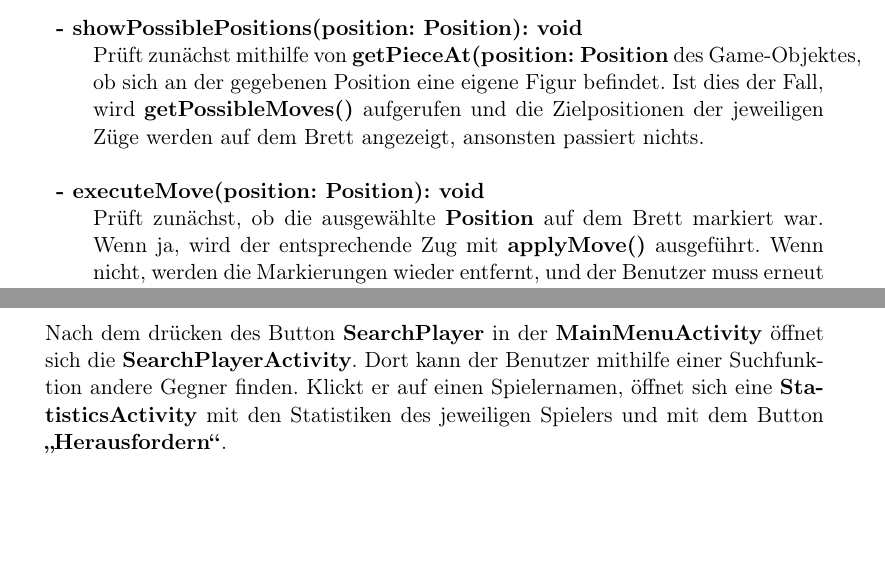
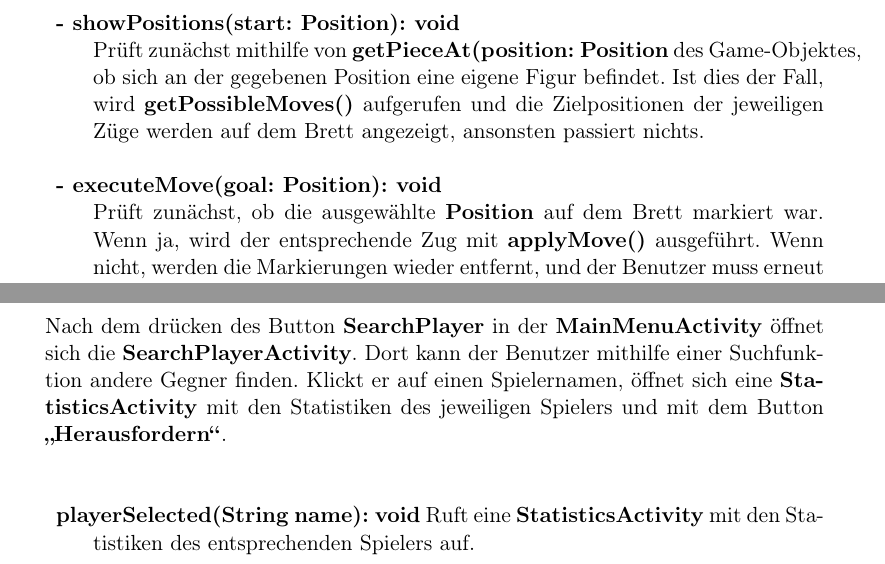
Before and after one commit to DrMopiti/pse, a LaTeX document (Entwurf/Entwurf.tex): two parts of pages 37 and 38 of 54, joined at a grey line, cut so that both start at the same text. Compiled offline with pdfLaTeX.

```diff
--- a/Entwurf/Entwurf.tex
+++ b/Entwurf/Entwurf.tex
@@ -684,8 +684,8 @@
 
 					 \item \textbf{- drawClicked(): void}\\ Wird ausgeführt, wenn der Button \glqq Unentschieden\grqq\ gedürckt wird. Schickt dem Gegner einen \textbf{DrawDialog}, mit welchem er das Remis-Angebot annehmen oder ablehnen kann.
 					 \item \textbf{- giveUpClicked(): void}\\ Wird ausgeführt, wenn der Button \glqq Aufgeben\grqq\ gedrückt wird. Dem Spieler erscheint ein \textbf{GiveUpDialog}, mit welchem er sein Aufgeben bestätigen oder abbrechen kann.
-					  \item \textbf{- tileSelected(): void}\\ Wird ausgeführt, wenn der Benutzer eine Kachel auf dem Spielfeld anklickt. Erzeugt aus den Koordinaten, auf welche der Benutzer geklickt hat, eine \textbf{Position}. Prüft mittel der \textbf{whiteToMove()}-Methode des Game-Objekts, ob der Benutzer am Zug ist. Wenn ja, wird zuerst geprüft, ob der Benutzer bereits eine Kachel gewählt hatte. Ist dies der Fall, wird \textbf{executeMove()} ausgeführt, hat der Benutzer noch keine Kacheln gewählt wird \textbf{showPossiblePositions()} ausgeführt. 		  							\item \textbf{- showPossiblePositions(position: Position): void}\\ Prüft zunächst mithilfe von \textbf{getPieceAt(position: Position} des Game-Objektes, ob sich an der gegebenen Position eine eigene Figur befindet. Ist dies der Fall, wird \textbf{getPossibleMoves()} aufgerufen und die Zielpositionen der jeweiligen Züge werden auf dem Brett angezeigt, ansonsten passiert nichts.
-					  \item \textbf{- executeMove(position: Position): void}\\ Prüft zunächst, ob die ausgewählte \textbf{Position} auf dem Brett markiert war. Wenn ja, wird der entsprechende Zug mit \textbf{applyMove()} ausgeführt. Wenn nicht, werden die Markierungen wieder entfernt, und der Benutzer muss erneut eine seiner Figuren anwählen um die möglichen Züge angezeigt zu bekommen.
+					  \item \textbf{- tileSelected(): void}\\ Wird ausgeführt, wenn der Benutzer eine Kachel auf dem Spielfeld anklickt. Erzeugt aus den Koordinaten, auf welche der Benutzer geklickt hat, eine \textbf{Position}. Prüft mittel der \textbf{whiteToMove()}-Methode des Game-Objekts, ob der Benutzer am Zug ist. Wenn ja, wird zuerst geprüft, ob der Benutzer bereits eine Kachel gewählt hatte. Ist dies der Fall, wird \textbf{executeMove()} ausgeführt, hat der Benutzer noch keine Kacheln gewählt wird \textbf{showPossiblePositions()} ausgeführt. 		  							\item \textbf{- showPositions(start: Position): void}\\ Prüft zunächst mithilfe von \textbf{getPieceAt(position: Position} des Game-Objektes, ob sich an der gegebenen Position eine eigene Figur befindet. Ist dies der Fall, wird \textbf{getPossibleMoves()} aufgerufen und die Zielpositionen der jeweiligen Züge werden auf dem Brett angezeigt, ansonsten passiert nichts.
+					  \item \textbf{- executeMove(goal: Position): void}\\ Prüft zunächst, ob die ausgewählte \textbf{Position} auf dem Brett markiert war. Wenn ja, wird der entsprechende Zug mit \textbf{applyMove()} ausgeführt. Wenn nicht, werden die Markierungen wieder entfernt, und der Benutzer muss erneut eine seiner Figuren anwählen um die möglichen Züge angezeigt zu bekommen.
 
 					 \end{description}
 
@@ -712,7 +712,10 @@
 				 \item \textbf{\Large{SearchPlayerActivity }}
 
 					Nach dem drücken des Button \textbf {SearchPlayer} in der \textbf{MainMenuActivity} öffnet sich die \textbf {SearchPlayerActivity}. Dort kann der Benutzer mithilfe einer Suchfunktion andere Gegner finden. Klickt er auf einen Spielernamen, öffnet sich eine \textbf{StatisticsActivity} mit den Statistiken des jeweiligen Spielers und mit dem Button \textbf {„Herausfordern“}. \\
-					\\
+					\begin{description}
+					\item \textbf{playerSelected(String name): void} Ruft eine \textbf{StatisticsActivity} mit den Statistiken des entsprechenden Spielers auf. \\
+					\end{description}
+
 
 				\end{itemize}
 				\newpage
```
Also changed, not shown: Entwurf/Diagramme/ActivityDiagram.png, Entwurf/Entwurf.pdf, 1 other file.
